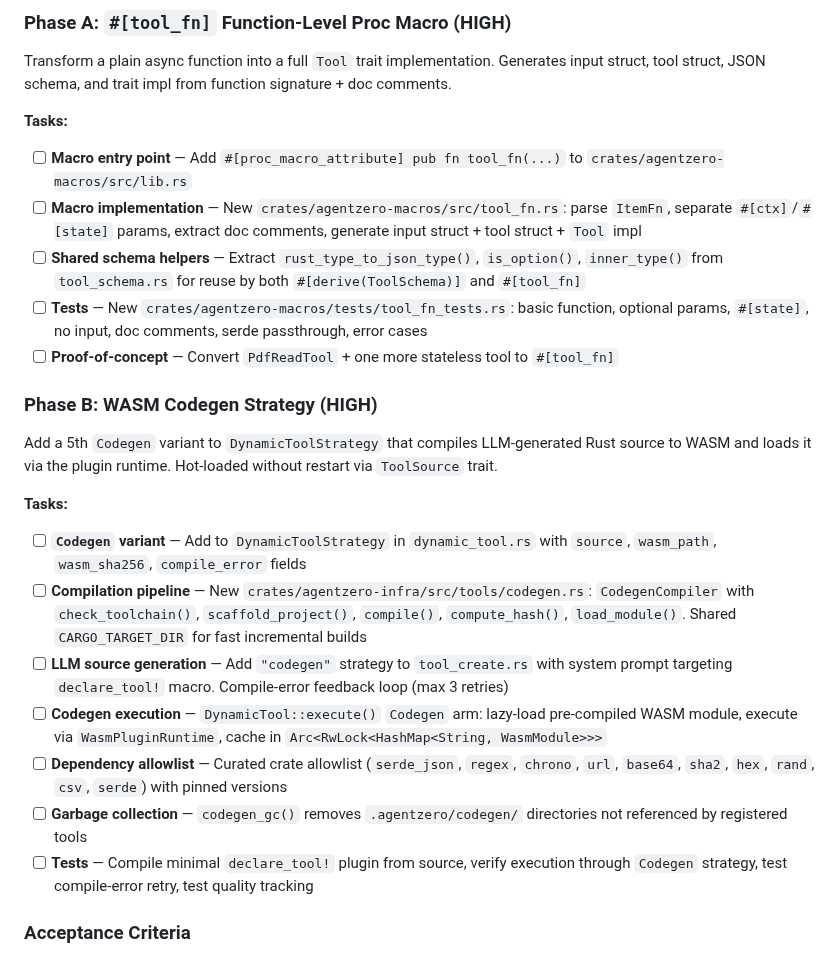
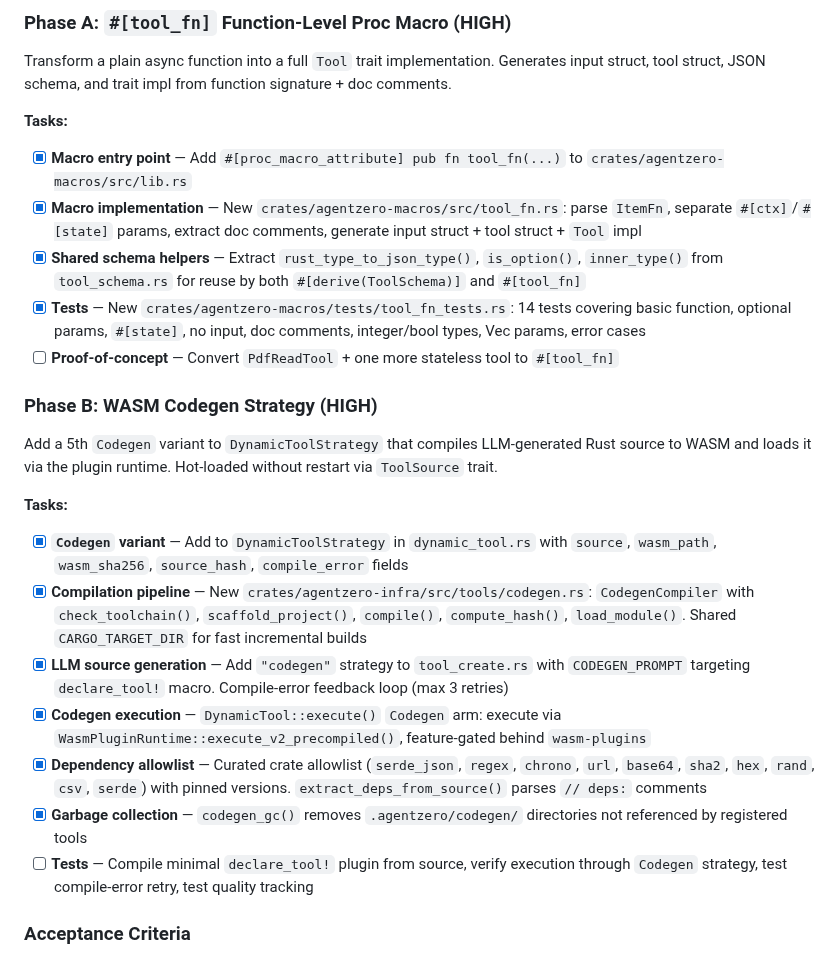
Before and after one commit to auser/agentzero, a Markdown page: specs/SPRINT.md, the part around the change. Drawn GitHub-style.

Commit message:
chore: update Sprint 80 progress — Phase A complete, Phase B mostly done
Co-Authored-By: Claude Opus 4.6 (1M context) <noreply@anthropic.com>

```diff
--- a/specs/SPRINT.md
+++ b/specs/SPRINT.md
@@ -2552,10 +2552,10 @@ Transform a plain async function into a full `Tool` trait implementation. Genera
 
 **Tasks:**
 
-- [ ] **Macro entry point** — Add `#[proc_macro_attribute] pub fn tool_fn(...)` to `crates/agentzero-macros/src/lib.rs`
-- [ ] **Macro implementation** — New `crates/agentzero-macros/src/tool_fn.rs`: parse `ItemFn`, separate `#[ctx]`/`#[state]` params, extract doc comments, generate input struct + tool struct + `Tool` impl
-- [ ] **Shared schema helpers** — Extract `rust_type_to_json_type()`, `is_option()`, `inner_type()` from `tool_schema.rs` for reuse by both `#[derive(ToolSchema)]` and `#[tool_fn]`
-- [ ] **Tests** — New `crates/agentzero-macros/tests/tool_fn_tests.rs`: basic function, optional params, `#[state]`, no input, doc comments, serde passthrough, error cases
+- [x] **Macro entry point** — Add `#[proc_macro_attribute] pub fn tool_fn(...)` to `crates/agentzero-macros/src/lib.rs`
+- [x] **Macro implementation** — New `crates/agentzero-macros/src/tool_fn.rs`: parse `ItemFn`, separate `#[ctx]`/`#[state]` params, extract doc comments, generate input struct + tool struct + `Tool` impl
+- [x] **Shared schema helpers** — Extract `rust_type_to_json_type()`, `is_option()`, `inner_type()` from `tool_schema.rs` for reuse by both `#[derive(ToolSchema)]` and `#[tool_fn]`
+- [x] **Tests** — New `crates/agentzero-macros/tests/tool_fn_tests.rs`: 14 tests covering basic function, optional params, `#[state]`, no input, doc comments, integer/bool types, Vec params, error cases
 - [ ] **Proof-of-concept** — Convert `PdfReadTool` + one more stateless tool to `#[tool_fn]`
 
 ### Phase B: WASM Codegen Strategy (HIGH)
@@ -2564,12 +2564,12 @@ Add a 5th `Codegen` variant to `DynamicToolStrategy` that compiles LLM-generated
 
 **Tasks:**
 
-- [ ] **`Codegen` variant** — Add to `DynamicToolStrategy` in `dynamic_tool.rs` with `source`, `wasm_path`, `wasm_sha256`, `compile_error` fields
-- [ ] **Compilation pipeline** — New `crates/agentzero-infra/src/tools/codegen.rs`: `CodegenCompiler` with `check_toolchain()`, `scaffold_project()`, `compile()`, `compute_hash()`, `load_module()`. Shared `CARGO_TARGET_DIR` for fast incremental builds
-- [ ] **LLM source generation** — Add `"codegen"` strategy to `tool_create.rs` with system prompt targeting `declare_tool!` macro. Compile-error feedback loop (max 3 retries)
-- [ ] **Codegen execution** — `DynamicTool::execute()` `Codegen` arm: lazy-load pre-compiled WASM module, execute via `WasmPluginRuntime`, cache in `Arc<RwLock<HashMap<String, WasmModule>>>`
-- [ ] **Dependency allowlist** — Curated crate allowlist (`serde_json`, `regex`, `chrono`, `url`, `base64`, `sha2`, `hex`, `rand`, `csv`, `serde`) with pinned versions
-- [ ] **Garbage collection** — `codegen_gc()` removes `.agentzero/codegen/` directories not referenced by registered tools
+- [x] **`Codegen` variant** — Add to `DynamicToolStrategy` in `dynamic_tool.rs` with `source`, `wasm_path`, `wasm_sha256`, `source_hash`, `compile_error` fields
+- [x] **Compilation pipeline** — New `crates/agentzero-infra/src/tools/codegen.rs`: `CodegenCompiler` with `check_toolchain()`, `scaffold_project()`, `compile()`, `compute_hash()`, `load_module()`. Shared `CARGO_TARGET_DIR` for fast incremental builds
+- [x] **LLM source generation** — Add `"codegen"` strategy to `tool_create.rs` with `CODEGEN_PROMPT` targeting `declare_tool!` macro. Compile-error feedback loop (max 3 retries)
+- [x] **Codegen execution** — `DynamicTool::execute()` `Codegen` arm: execute via `WasmPluginRuntime::execute_v2_precompiled()`, feature-gated behind `wasm-plugins`
+- [x] **Dependency allowlist** — Curated crate allowlist (`serde_json`, `regex`, `chrono`, `url`, `base64`, `sha2`, `hex`, `rand`, `csv`, `serde`) with pinned versions. `extract_deps_from_source()` parses `// deps:` comments
+- [x] **Garbage collection** — `codegen_gc()` removes `.agentzero/codegen/` directories not referenced by registered tools
 - [ ] **Tests** — Compile minimal `declare_tool!` plugin from source, verify execution through `Codegen` strategy, test compile-error retry, test quality tracking
 
 ### Acceptance Criteria
```
